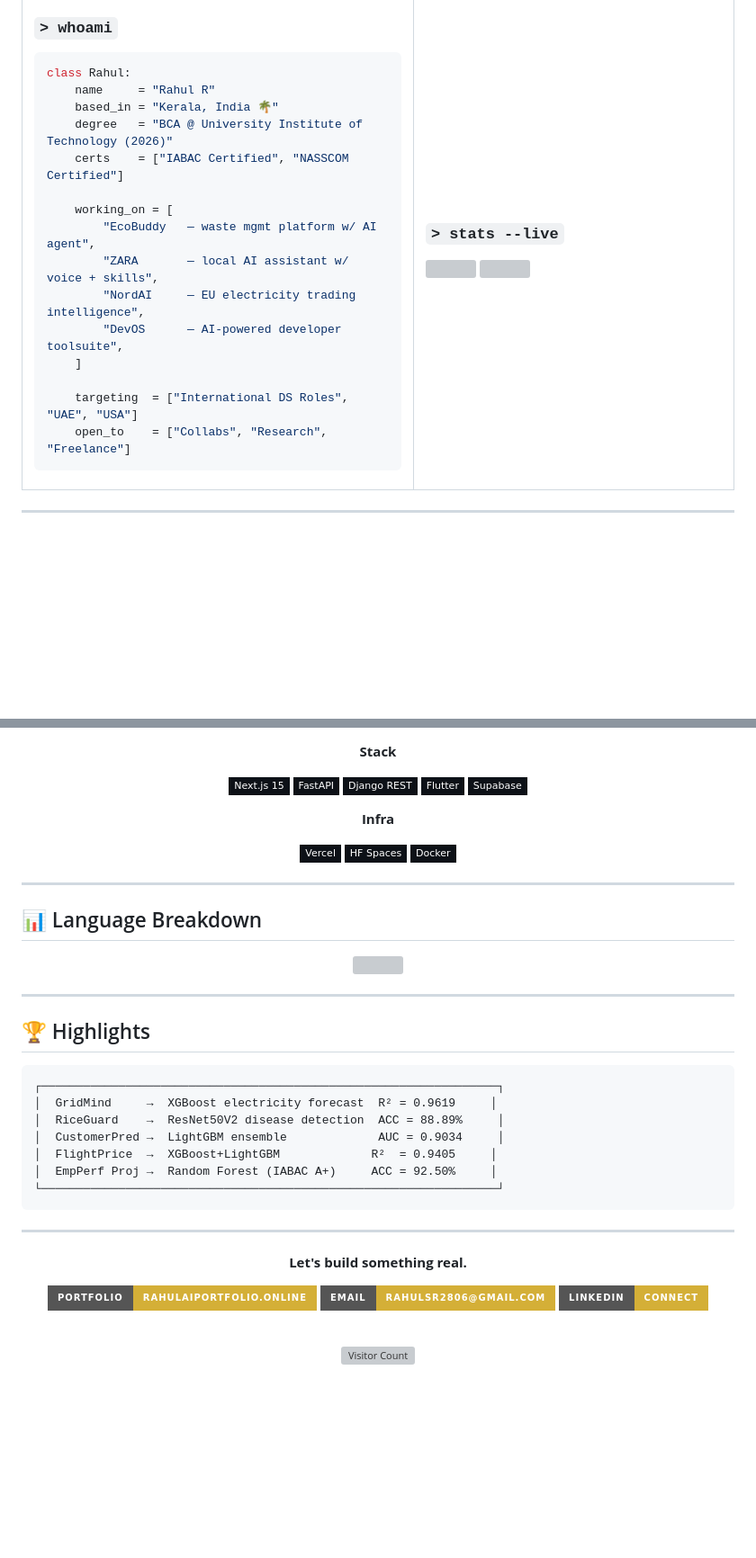
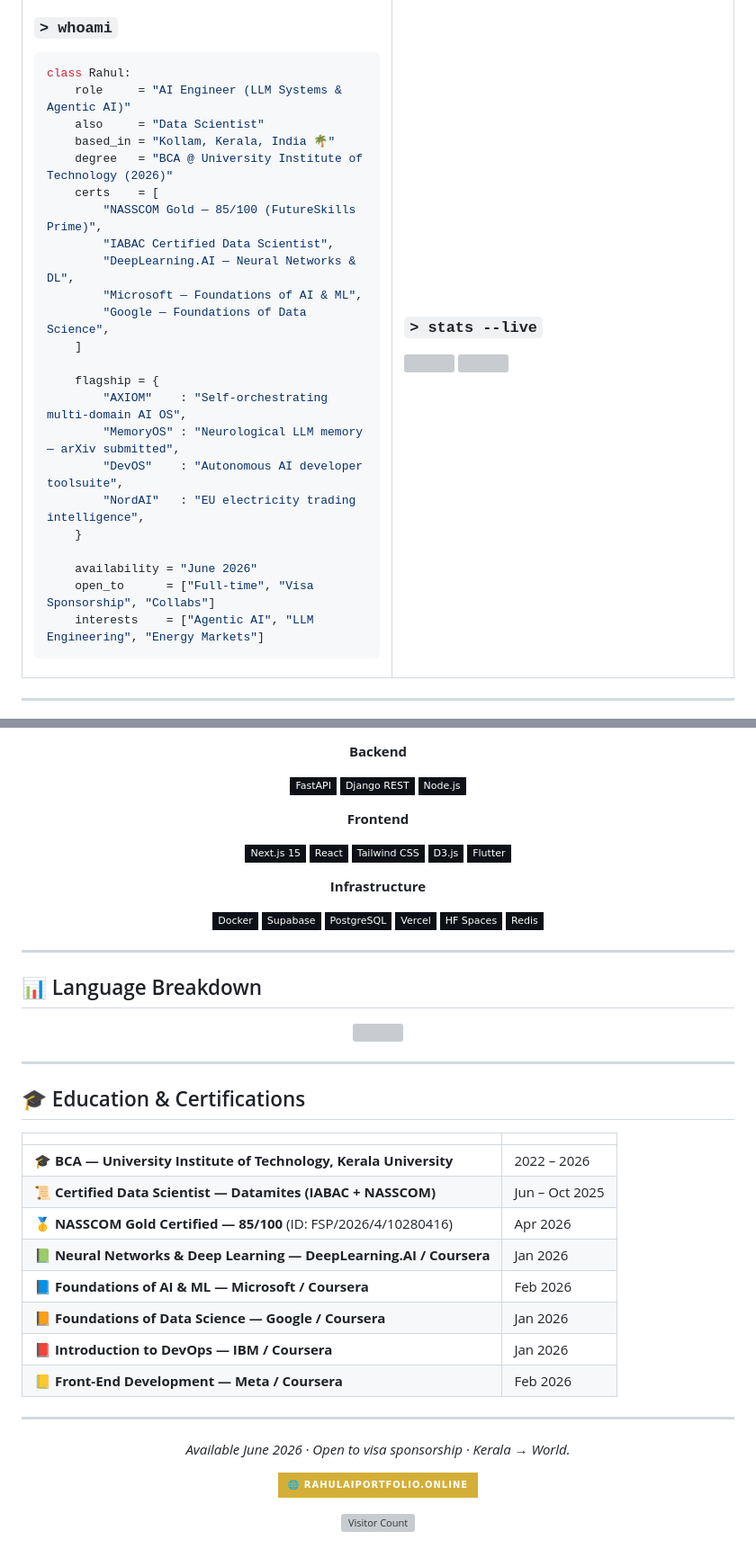
Before and after one commit to Rahul-2806/Rahul-2806, a Markdown page: README.md, 2 parts joined by grey strips. Shown at 90% size. Rendered like a GitHub page; badges without logos; blank space fills up the shorter version; grey boxes are pictures that could not be loaded.

````diff
--- a/README.md
+++ b/README.md
@@ -16,20 +34,28 @@
 
 ```python
 class Rahul:
-    name     = "Rahul R"
-    based_in = "Kerala, India 🌴"
+    role     = "AI Engineer (LLM Systems & Agentic AI)"
+    also     = "Data Scientist"
+    based_in = "Kollam, Kerala, India 🌴"
     degree   = "BCA @ University Institute of Technology (2026)"
-    certs    = ["IABAC Certified", "NASSCOM Certified"]
-
-    working_on = [
-        "EcoBuddy   — waste mgmt platform w/ AI agent",
-        "ZARA       — local AI assistant w/ voice + skills",
-        "NordAI     — EU electricity trading intelligence",
-        "DevOS      — AI-powered developer toolsuite",
+    certs    = [
+        "NASSCOM Gold — 85/100 (FutureSkills Prime)",
+        "IABAC Certified Data Scientist",
+        "DeepLearning.AI — Neural Networks & DL",
+        "Microsoft — Foundations of AI & ML",
+        "Google — Foundations of Data Science",
     ]
 
-    targeting  = ["International DS Roles", "UAE", "USA"]
-    open_to    = ["Collabs", "Research", "Freelance"]
+    flagship = {
+        "AXIOM"    : "Self-orchestrating multi-domain AI OS",
+        "MemoryOS" : "Neurological LLM memory — arXiv submitted",
+        "DevOS"    : "Autonomous AI developer toolsuite",
+        "NordAI"   : "EU electricity trading intelligence",
+    }
+
+    availability = "June 2026"
+    open_to      = ["Full-time", "Visa Sponsorship", "Collabs"]
+    interests    = ["Agentic AI", "LLM Engineering", "Energy Markets"]
 ```
 
 </td>
@@ -82,17 +157,26 @@ class Rahul:
 
-**Stack**
+**Backend**
+
+![FastAPI](https://img.shields.io/badge/FastAPI-0d1117?style=flat-square&logo=fastapi&logoColor=D4AF37)
+![Django](https://img.shields.io/badge/Django_REST-0d1117?style=flat-square&logo=django&logoColor=D4AF37)
+![Node.js](https://img.shields.io/badge/Node.js-0d1117?style=flat-square&logo=node.js&logoColor=D4AF37)
+
+**Frontend**
 
 ![Next.js](https://img.shields.io/badge/Next.js_15-0d1117?style=flat-square&logo=next.js&logoColor=D4AF37)
-![FastAPI](https://img.shields.io/badge/FastAPI-0d1117?style=flat-square&logo=fastapi&logoColor=D4AF37)
-![Django](https://img.shields.io/badge/Django_REST-0d1117?style=flat-square&logo=django&logoColor=D4AF37)
+![React](https://img.shields.io/badge/React-0d1117?style=flat-square&logo=react&logoColor=D4AF37)
+![Tailwind](https://img.shields.io/badge/Tailwind_CSS-0d1117?style=flat-square&logo=tailwindcss&logoColor=D4AF37)
+![D3.js](https://img.shields.io/badge/D3.js-0d1117?style=flat-square&logo=d3.js&logoColor=D4AF37)
 ![Flutter](https://img.shields.io/badge/Flutter-0d1117?style=flat-square&logo=flutter&logoColor=D4AF37)
+
+**Infrastructure**
+
+![Docker](https://img.shields.io/badge/Docker-0d1117?style=flat-square&logo=docker&logoColor=D4AF37)
 ![Supabase](https://img.shields.io/badge/Supabase-0d1117?style=flat-square&logo=supabase&logoColor=D4AF37)
-
-**Infra**
-
+![PostgreSQL](https://img.shields.io/badge/PostgreSQL-0d1117?style=flat-square&logo=postgresql&logoColor=D4AF37)
 ![Vercel](https://img.shields.io/badge/Vercel-0d1117?style=flat-square&logo=vercel&logoColor=D4AF37)
 ![HuggingFace](https://img.shields.io/badge/HF_Spaces-0d1117?style=flat-square&logo=huggingface&logoColor=D4AF37)
-![Docker](https://img.shields.io/badge/Docker-0d1117?style=flat-square&logo=docker&logoColor=D4AF37)
+![Redis](https://img.shields.io/badge/Redis-0d1117?style=flat-square&logo=redis&logoColor=D4AF37)
 
 </div>
 
@@ -106,29 +190,26 @@ class Rahul:
 
 ---
 
-## 🏆 Highlights
+## 🎓 Education & Certifications
 
-```
-┌─────────────────────────────────────────────────────────────────┐
-│  GridMind     →  XGBoost electricity forecast  R² = 0.9619     │
-│  RiceGuard    →  ResNet50V2 disease detection  ACC = 88.89%     │
-│  CustomerPred →  LightGBM ensemble             AUC = 0.9034     │
-│  FlightPrice  →  XGBoost+LightGBM             R²  = 0.9405     │
-│  EmpPerf Proj →  Random Forest (IABAC A+)     ACC = 92.50%     │
-└─────────────────────────────────────────────────────────────────┘
-```
+| | |
+|---|---|
+| 🎓 **BCA — University Institute of Technology, Kerala University** | 2022 – 2026 |
+| 📜 **Certified Data Scientist — Datamites (IABAC + NASSCOM)** | Jun – Oct 2025 |
+| 🥇 **NASSCOM Gold Certified — 85/100** (ID: FSP/2026/4/10280416) | Apr 2026 |
+| 📗 **Neural Networks & Deep Learning — DeepLearning.AI / Coursera** | Jan 2026 |
+| 📘 **Foundations of AI & ML — Microsoft / Coursera** | Feb 2026 |
+| 📙 **Foundations of Data Science — Google / Coursera** | Jan 2026 |
+| 📕 **Introduction to DevOps — IBM / Coursera** | Jan 2026 |
+| 📒 **Front-End Development — Meta / Coursera** | Feb 2026 |
 
 ---
 
 <div align="center">
 
-**Let's build something real.**
+*Available June 2026 · Open to visa sponsorship · Kerala → World.*
 
-[![Portfolio](https://img.shields.io/badge/Portfolio-rahulaiportfolio.online-D4AF37?style=for-the-badge&logo=vercel&logoColor=black)](https://rahulaiportfolio.online)
-[![Email](https://img.shields.io/badge/Email-rahulsr2806@gmail.com-D4AF37?style=for-the-badge&logo=gmail&logoColor=black)](mailto:rahulsr2806@gmail.com)
-[![LinkedIn](https://img.shields.io/badge/LinkedIn-Connect-D4AF37?style=for-the-badge&logo=linkedin&logoColor=black)](https://linkedin.com/in/rahul-r-2806)
-
-<br>
+[![Portfolio](https://img.shields.io/badge/🌐%20rahulaiportfolio.online-D4AF37?style=for-the-badge)](https://rahulaiportfolio.online)
 
 ![Visitor Count](https://komarev.com/ghpvc/?username=Rahul-2806&style=flat-square&color=D4AF37&label=PROFILE+VIEWS)
 
````
Also changed, not shown: other parts of README.md (+87 -26 lines).
